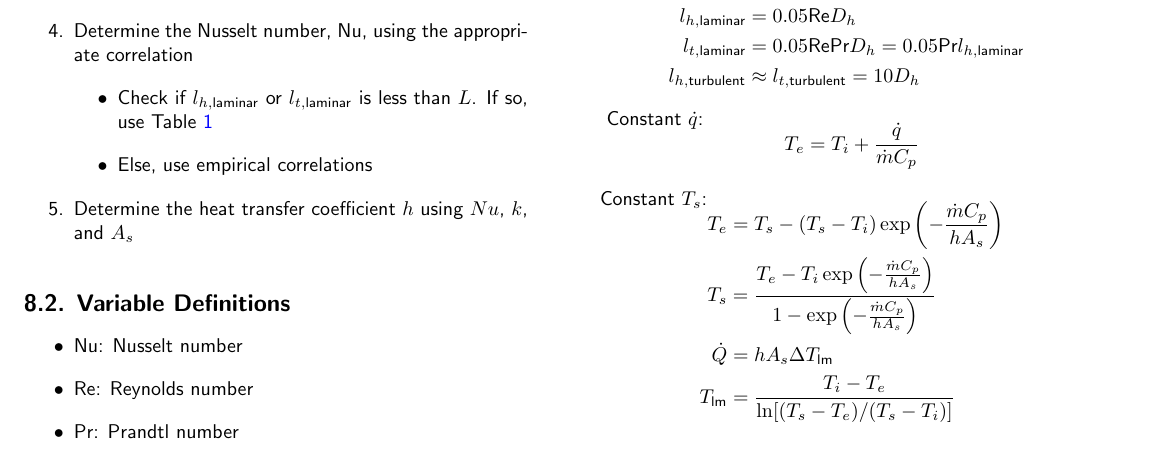
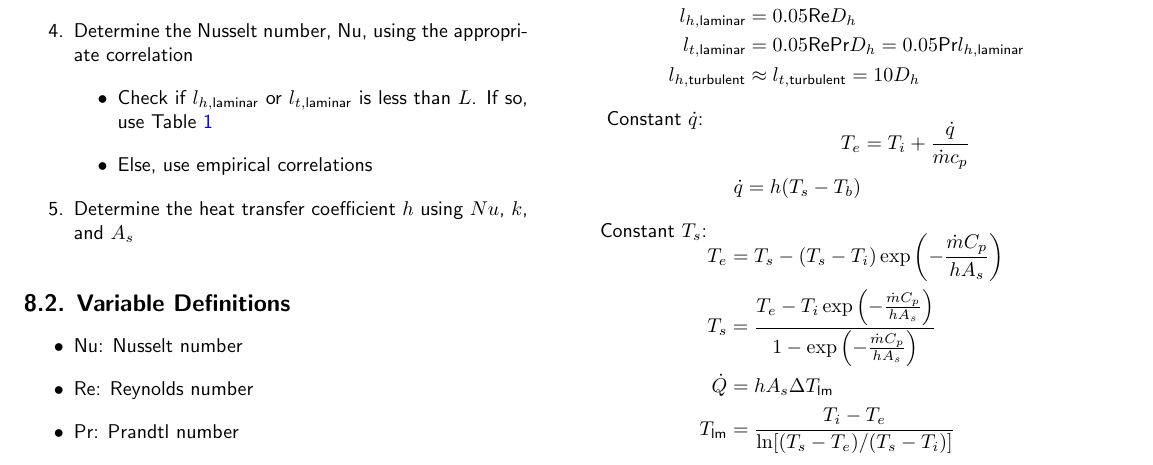
Before and after one commit to notcobi/MEC-E-371, a LaTeX document (Formula Sheet/main.tex): part of page 1 of 2, cut so that both start at the same text. Compiled offline with pdfLaTeX.

Commit message:
seciont 8 finished again

```diff
--- a/Formula Sheet/main.tex
+++ b/Formula Sheet/main.tex
@@ -109,7 +109,8 @@
 \vspace{-0.5cm}
 Constant $\dot{q}$:
 \begin{align*}
-    T_e = T_i + \frac{\dot{q}}{\dot{m} C_p}
+    T_e &= T_i + \frac{\dot{q}}{\dot{m} c_p} \\
+    \dot{q} = h(T_s-T_b)
 \end{align*}
 Constant $T_s$:
 \vspace{-0.5cm}
```
Also changed, not shown: Formula Sheet/main.pdf.
